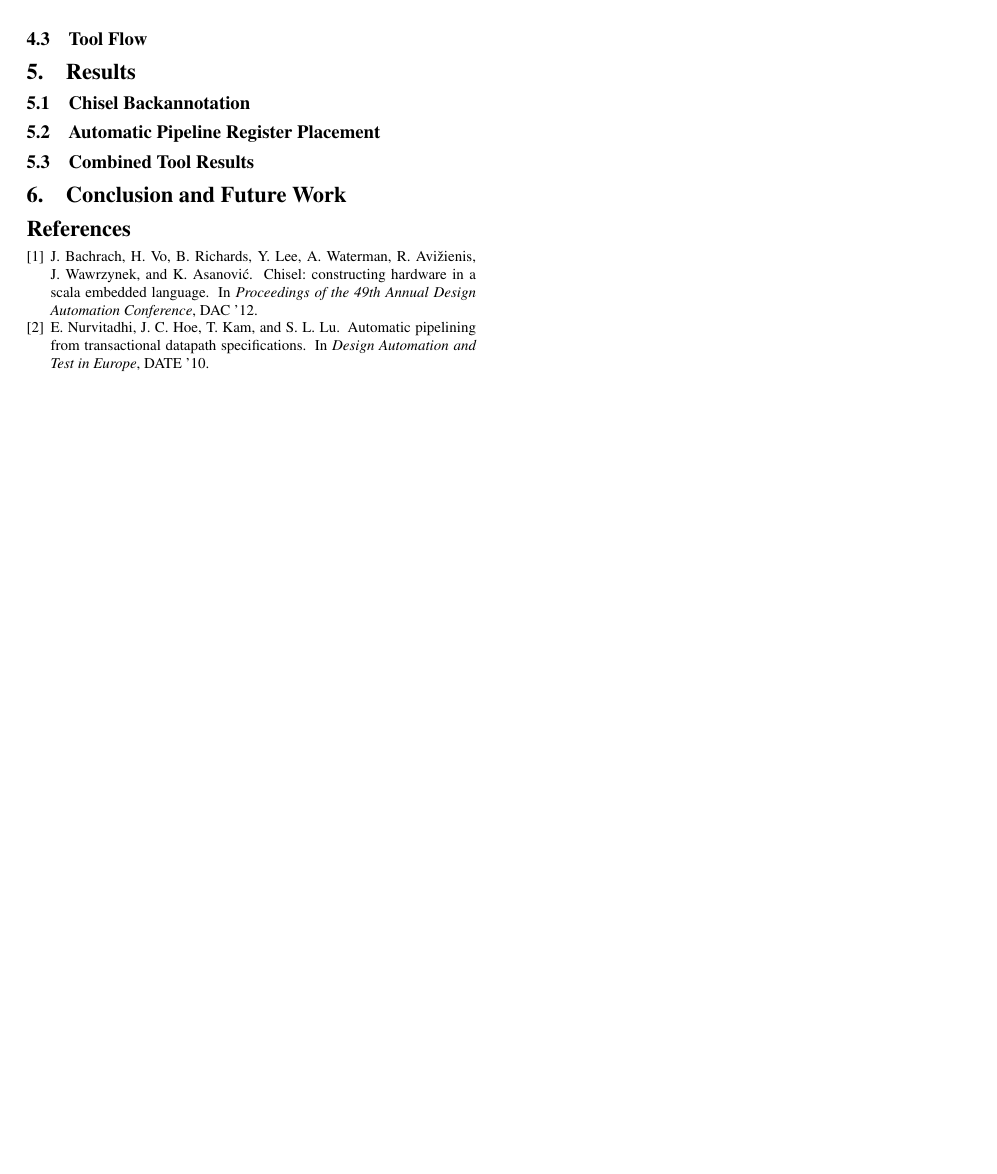
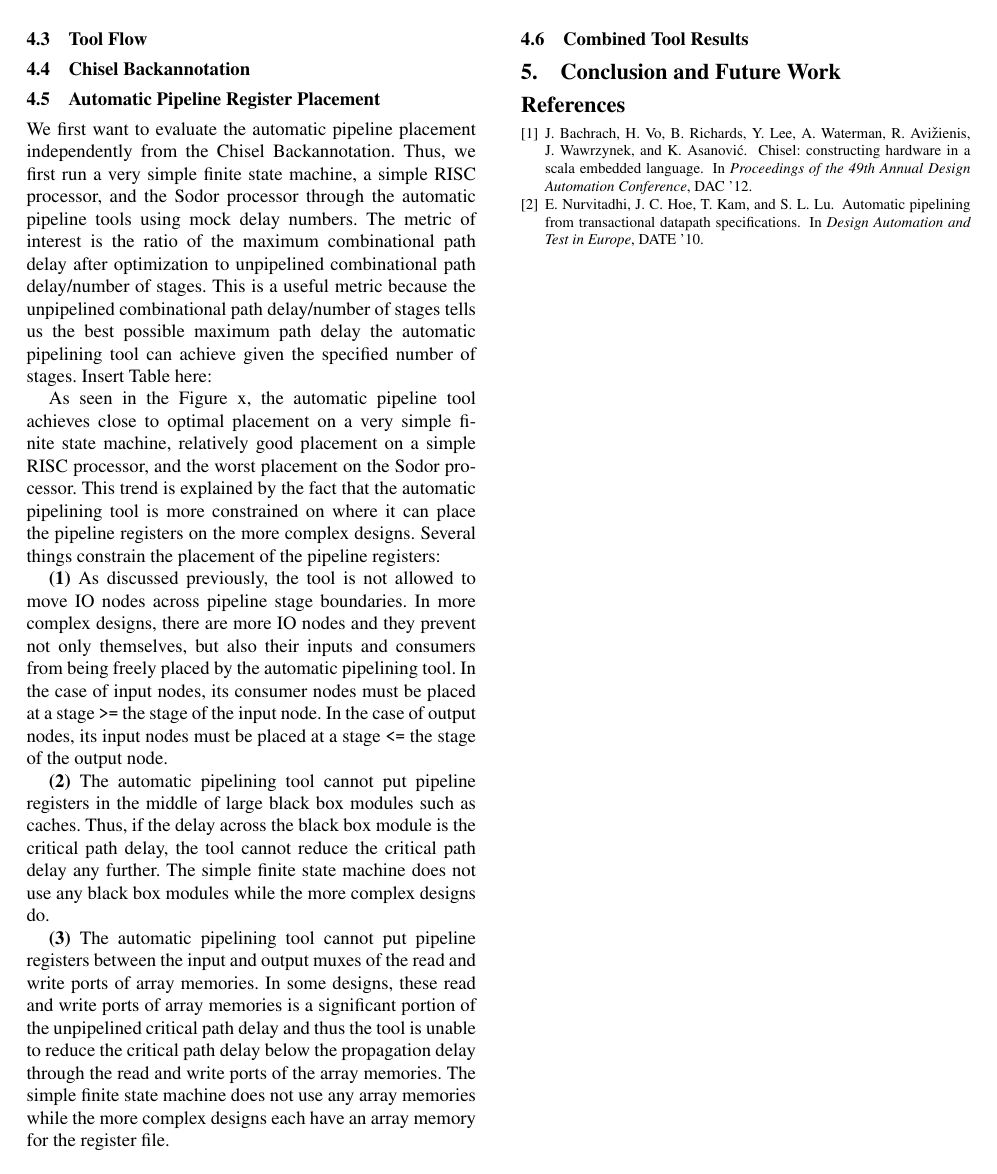
Before and after one commit to dt27182/cs250report, a LaTeX paper (paper.tex, which reads sec-results.tex): page 5 of 5. Compiled offline with pdfLaTeX; a missing font is replaced by an installed copy or a similar font.

Commit message:
update autopipelining results

```diff
--- a/sec-results.tex
+++ b/sec-results.tex
@@ -1,4 +1,15 @@
-\section{Results}
 \subsection{Chisel Backannotation}
 \subsection{Automatic Pipeline Register Placement}
+We first want to evaluate the automatic pipeline placement independently from the Chisel Backannotation. Thus, we first run a very simple finite state machine, a simple RISC processor, and the Sodor processor through the automatic pipeline tools using mock delay numbers.  The metric of interest is the ratio of the maximum combinational path delay after optimization to unpipelined combinational path delay/number of stages. This is a useful metric because the unpipelined combinational path delay/number of stages tells us the best possible maximum path delay the automatic pipelining tool can achieve given the specified number of stages. Insert Table here:
+
+As seen in the Figure x, the automatic pipeline tool achieves close to optimal placement on a very simple finite state machine, relatively good placement on a simple RISC processor, and the worst placement on the Sodor processor. This trend is explained by the fact that the automatic pipelining tool is more constrained on where it can place the pipeline registers on the more complex designs. Several things constrain the placement of the pipeline registers:
+
+{\bf (1)}
+As discussed previously, the tool is not allowed to move IO nodes across pipeline stage boundaries. In more complex designs, there are more IO nodes and they prevent not only themselves, but also their inputs and consumers from being freely placed by the automatic pipelining tool. In the case of input nodes, its consumer nodes must be placed at a stage {\tt >=} the stage of the input node. In the case of output nodes, its input nodes must be placed at a stage {\tt <=} the stage of the output node.
+
+{\bf (2)}
+The automatic pipelining tool cannot put pipeline registers in the middle of large black box modules such as caches. Thus, if the delay across the black box module is the critical path delay, the tool cannot reduce the critical path delay any further. The simple finite state machine does not use any black box modules while the more complex designs do.
+
+{\bf (3)}
+The automatic pipelining tool cannot put pipeline registers between the input and output muxes of the read and write ports of array memories. In some designs, these read and write ports of array memories is a significant portion of the unpipelined critical path delay and thus the tool is unable to reduce the critical path delay below the propagation delay through the read and write ports of the array memories. The simple finite state machine does not use any array memories while the more complex designs each have an array memory for the register file.
 \subsection{Combined Tool Results}
```
